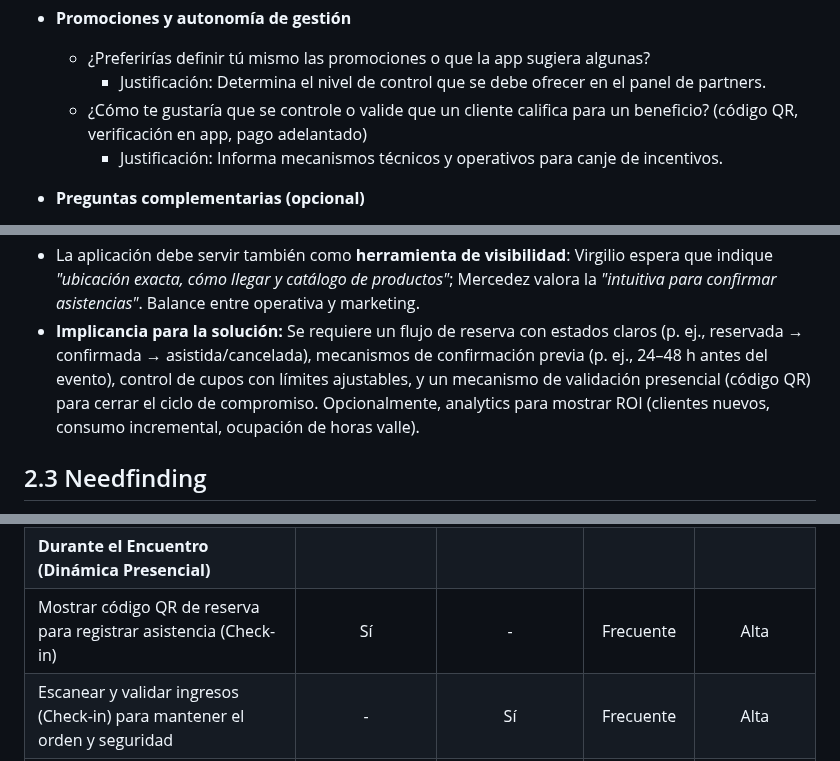
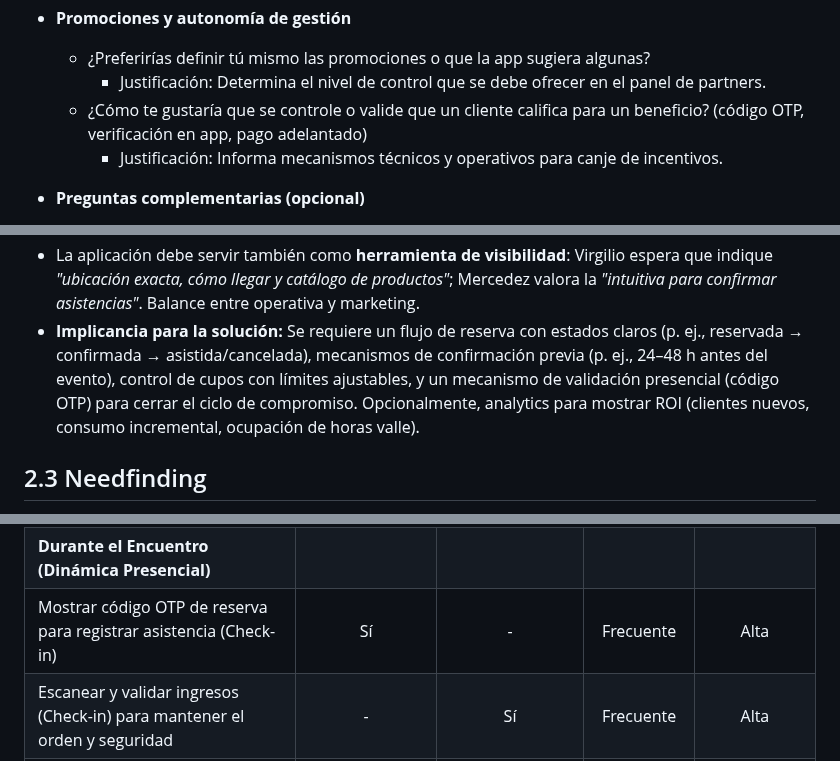
Before and after one commit to Hampcoders-Fundamentos/project-document, a Markdown page: report/20-cap2-requirements-analysis.md, 3 parts joined by grey strips. Rendered like a GitHub page.

```diff
--- a/report/20-cap2-requirements-analysis.md
+++ b/report/20-cap2-requirements-analysis.md
@@ -259,7 +259,7 @@ Cada pregunta va acompañada de su justificación.
 - **Promociones y autonomía de gestión**
   - ¿Preferirías definir tú mismo las promociones o que la app sugiera algunas?
     - Justificación: Determina el nivel de control que se debe ofrecer en el panel de partners.
-  - ¿Cómo te gustaría que se controle o valide que un cliente califica para un beneficio? (código QR, verificación en app, pago adelantado)
+  - ¿Cómo te gustaría que se controle o valide que un cliente califica para un beneficio? (código OTP, verificación en app, pago adelantado)
     - Justificación: Informa mecanismos técnicos y operativos para canje de incentivos.
 
 - **Preguntas complementarias (opcional)**
@@ -500,7 +500,7 @@ A partir de las entrevistas realizadas a los administradores de establecimientos
 - Se necesita **reducir no-shows y desorden operativo**: confirmaciones claras, reglas de cancelación y control de cupos. Virgilio menciona experiencias negativas con *"pedidos muy grandes que no fueron pagados"*; Yamile refiere *"cancelaciones sin aviso generan pérdidas y desorganización"*. Mercedez mantiene *"un margen de espera de 15–20 minutos"* antes de liberar mesas. Esto refleja fricción operativa real que la solución debe eliminar.
 - El **control de aforo es el núcleo del valor** para el local: saber cuántas personas llegarán y cuándo. Mercedez espera *"gestionar y difundir cupos máximos"*; Yamile busca *"controlar aforo"*. Este es un requerimiento universal en Segmento 2.
 - La aplicación debe servir también como **herramienta de visibilidad**: Virgilio espera que indique *"ubicación exacta, cómo llegar y catálogo de productos"*; Mercedez valora la *"intuitiva para confirmar asistencias"*. Balance entre operativa y marketing.
-- **Implicancia para la solución:** Se requiere un flujo de reserva con estados claros (p. ej., reservada → confirmada → asistida/cancelada), mecanismos de confirmación previa (p. ej., 24–48 h antes del evento), control de cupos con límites ajustables, y un mecanismo de validación presencial (código QR) para cerrar el ciclo de compromiso. Opcionalmente, analytics para mostrar ROI (clientes nuevos, consumo incremental, ocupación de horas valle).
+- **Implicancia para la solución:** Se requiere un flujo de reserva con estados claros (p. ej., reservada → confirmada → asistida/cancelada), mecanismos de confirmación previa (p. ej., 24–48 h antes del evento), control de cupos con límites ajustables, y un mecanismo de validación presencial (código OTP) para cerrar el ciclo de compromiso. Opcionalmente, analytics para mostrar ROI (clientes nuevos, consumo incremental, ocupación de horas valle).
 
 ## 2.3 Needfinding
 
@@ -544,7 +544,7 @@ Esta matriz categoriza las acciones principales según la etapa de interacción
 | Reservar cupo seguro en una mesa temática para practicar en grupo | Sí | - | Frecuente | Alta |
 | Monitorear y gestionar las reservas activas para controlar el aforo máximo | - | Sí | Frecuente | Alta |
 | **Durante el Encuentro (Dinámica Presencial)** | | | | |
-| Mostrar código QR de reserva para registrar asistencia (Check-in) | Sí | - | Frecuente | Alta |
+| Mostrar código OTP de reserva para registrar asistencia (Check-in) | Sí | - | Frecuente | Alta |
 | Escanear y validar ingresos (Check-in) para mantener el orden y seguridad | - | Sí | Frecuente | Alta |
 | Redimir descuentos y promociones en consumos por pertenecer al encuentro | Sí | - | Frecuente | Alta |
 | **Retención, Análisis & Gamificación** | | | | |
```
Also changed, not shown: other parts of report/20-cap2-requirements-analysis.md (+1 -1 lines), report/30-cap3-requirements-spec.md (+7 -7 lines), report/40-cap4-product-architecture-design.md (+2 -2 lines).
